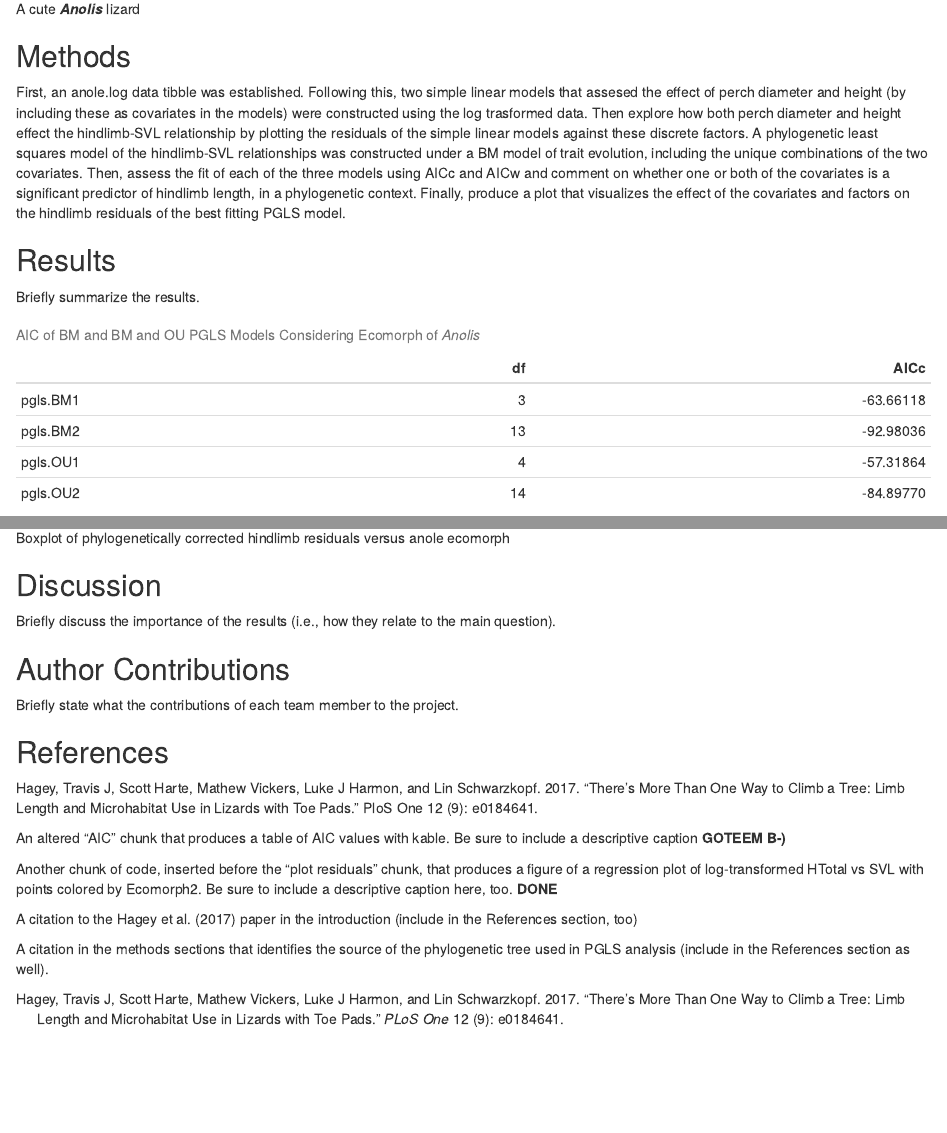
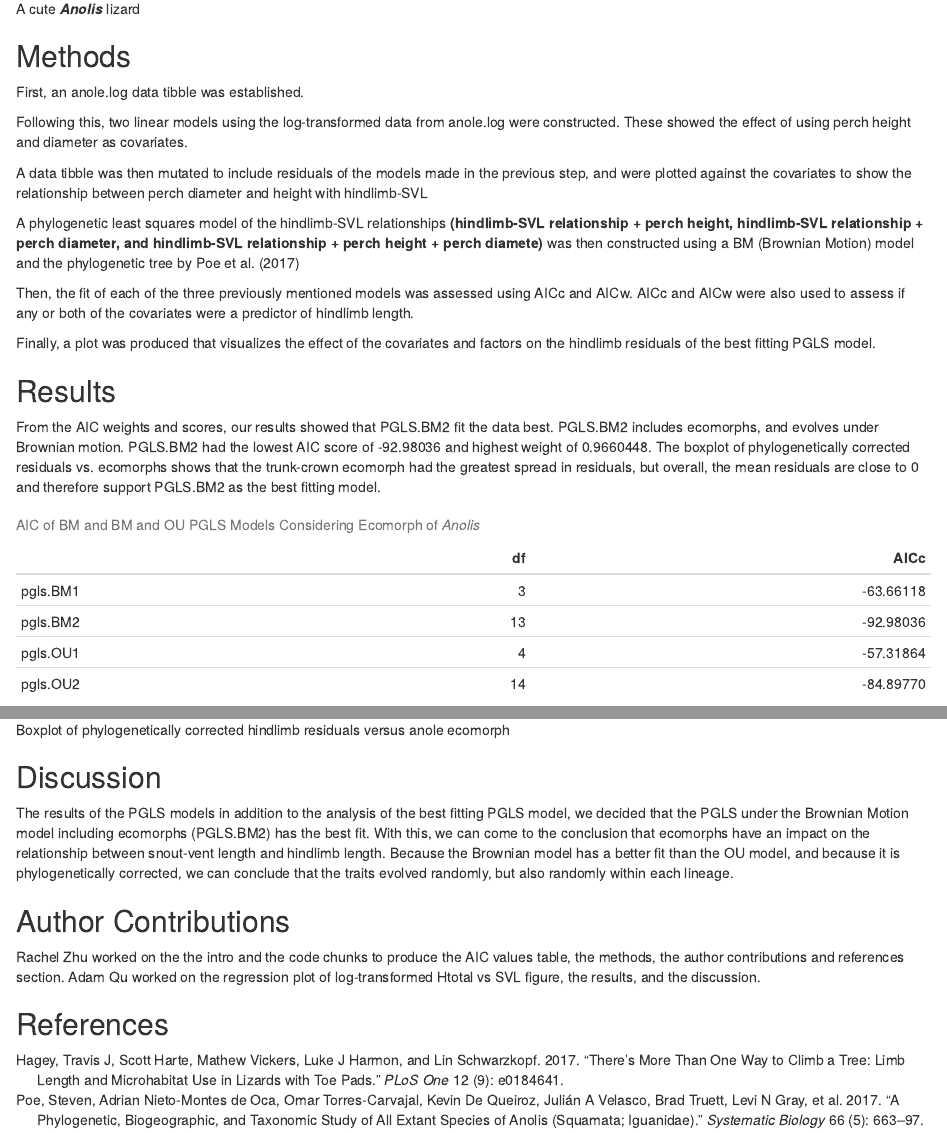
Before and after one commit to bcorgbio/Cyberboolin_Scales, an R Markdown document (CYBERBOOLIN_Module4.Rmd): the page in a window 1100 px wide, from 900 px down before the commit and from 830 px down after it, so that both start at the same text, and a second part further down, joined at a grey line. The pictures show the output file CYBERBOOLIN_Module4.html that the author committed with the source, opened offline.

Commit message:
Module 4 Final Commit woohoo!

````diff
--- /dev/null
+++ b/BIL3140a.bib
@@ -0,0 +1,10 @@
+@article{poe2017phylogenetic,
+  title={A phylogenetic, biogeographic, and taxonomic study of all extant species of Anolis (Squamata; Iguanidae)},
+  author={Poe, Steven and Nieto-Montes de Oca, Adrian and Torres-Carvajal, Omar and De Queiroz, Kevin and Velasco, Juli{\'a}n A and Truett, Brad and Gray, Levi N and Ryan, Mason J and K{\"o}hler, Gunther and Ayala-Varela, Fernando and others},
+  journal={Systematic biology},
+  volume={66},
+  number={5},
+  pages={663--697},
+  year={2017},
+  publisher={Oxford University Press}
+}
--- a/CYBERBOOLIN_Module4.Rmd
+++ b/CYBERBOOLIN_Module4.Rmd
@@ -2,9 +2,8 @@
 title: "Project 4"
 author: "CyberBoolin"
 date: "2022-09-28"
-bibliography: BIOL3140.bib
+bibliography: [BIOL3140.bib, BIL3140a.bib]
 output: html_document
-
 ---
 
 ```{r setup, include=FALSE}
@@ -25,14 +24,26 @@ The main goal of this project is to look at the morphological and allometric dif
 
 
 </center>
-![A cute ***Anolis*** lizard](https://live.staticflickr.com/3061/2494132461_1c7529585f_b.jpg)
+![A cute ***Anolis*** lizard](https://img.rawpixel.com/s3fs-private/rawpixel_images/website_content/fl8686930997-image-ktwphq1k.jpg?w=800&dpr=1&fit=default&crop=default&q=65&vib=3&con=3&usm=15&bg=F4F4F3&ixlib=js-2.2.1&s=00c64df37149ed4dbb4a36dd65065bfe)
 </center>
 
 ## Methods
-First, an anole.log data tibble was established. Following this, two simple linear models that assesed the effect of perch diameter and height (by including these as covariates in the models) were constructed using the log trasformed data. Then explore how both perch diameter and height effect the hindlimb-SVL relationship by plotting the residuals of the simple linear models against these discrete factors. A phylogenetic least squares model of the hindlimb-SVL relationships was constructed under a BM model of trait evolution, including the unique combinations of the two covariates. Then, assess the fit of each of the three models using AICc and AICw and comment on whether one or both of the covariates is a significant predictor of hindlimb length, in a phylogenetic context. Finally, produce a plot that visualizes the effect of the covariates and factors on the hindlimb residuals of the best fitting PGLS model.
+
+First, an anole.log data tibble was established.
+
+Following this, two linear models using the log-transformed data from anole.log were constructed. These showed the effect of using perch height and diameter as covariates.
+
+A data tibble was then mutated to include residuals of the models made in the previous step, and were plotted against the covariates to show the relationship between perch diameter and height with hindlimb-SVL
+
+
+A phylogenetic least squares model of the hindlimb-SVL relationships **(hindlimb-SVL relationship + perch height, hindlimb-SVL relationship + perch diameter, and hindlimb-SVL relationship + perch height + perch diamete)** was then constructed using a BM (Brownian Motion) model and the phylogenetic tree by @poe2017phylogenetic
+
+Then, the fit of each of the three previously mentioned models was assessed using AICc and AICw. AICc and AICw were also used to assess if any or both of the covariates were a predictor of hindlimb length.
+
+Finally, a plot was produced that visualizes the effect of the covariates and factors on the hindlimb residuals of the best fitting PGLS model.
 
 ## Results
-Briefly summarize the results.
+From the AIC weights and scores, our results showed that PGLS.BM2 fit the data best. PGLS.BM2 includes ecomorphs, and evolves under Brownian motion. PGLS.BM2 had the lowest AIC score of -92.98036 and highest weight of 0.9660448. The boxplot of phylogenetically corrected residuals vs. ecomorphs shows that the trunk-crown ecomorph had the greatest spread in residuals, but overall, the mean residuals are close to 0 and therefore support PGLS.BM2 as the best fitting model.
 ```{r, "load the data", include=FALSE}
 anole <- read_csv("anole.dat.csv")
 anole.eco <- read_csv("anole.eco.csv")
@@ -55,13 +66,13 @@ anole.log <- anole2%>%
 #PGLS under BM, no ecomorph
 pgls.BM1 <- gls(HTotal ~SVL, correlation = corBrownian(1,phy = anole.tree,form=~Species),data = anole.log, method = "ML")
 
-#PGLS under BM, w ecomorph
+#PGLS under BM, with ecomorph
 pgls.BM2 <- gls(HTotal ~SVL * Ecomorph2, correlation = corBrownian(1,phy = anole.tree,form=~Species),data = anole.log, method = "ML")
 
 #PGLS under OU, no ecomorph
 pgls.OU1 <- gls(HTotal ~SVL, correlation = corMartins(0,phy = anole.tree,form=~Species),data = anole.log, method = "ML")
 
-#PGLS under OU, w, ecomorph
+#PGLS under OU, with ecomorph
 pgls.OU2 <- gls(HTotal ~SVL * Ecomorph2, correlation = corMartins(0,phy = anole.tree,form=~Species),data = anole.log, method = "ML")
 ```
 
@@ -102,21 +113,9 @@ print(p.eco.phylo)
 
 
 ## Discussion
-Briefly discuss the importance of the results (i.e., how they relate to the main question).
+The results of the PGLS models in addition to the analysis of the best fitting PGLS model, we decided that the PGLS under the Brownian Motion model including ecomorphs (PGLS.BM2) has the best fit. With this, we can come to the conclusion that ecomorphs have an impact on the relationship between snout-vent length and hindlimb length. Because the Brownian model has a better fit than the OU model, and because it is phylogenetically corrected, we can conclude that the traits evolved randomly, but also randomly within each lineage.
 
 ## Author Contributions
-Briefly state what the contributions of each team member to the project.
+Rachel Zhu worked on the the intro and the code chunks to produce the AIC values table, the methods, the author contributions and references section. Adam Qu worked on the regression plot of log-transformed Htotal vs SVL figure, the results, and the discussion.
 
 ## References
-Hagey, Travis J, Scott Harte, Mathew Vickers, Luke J Harmon, and Lin Schwarzkopf. 2017.
-“There’s More Than One Way to Climb a Tree: Limb Length and Microhabitat Use in Lizards with Toe Pads.” PloS One 12 (9): e0184641.
-
-
-
-An altered “AIC” chunk that produces a table of AIC values with kable. Be sure to include a descriptive caption **GOTEEM B-)**
-
-Another chunk of code, inserted before the “plot residuals” chunk, that produces a figure of a regression plot of log-transformed HTotal vs SVL with points colored by Ecomorph2. Be sure to include a descriptive caption here, too. **DONE**
-
-A citation to the Hagey et al. (2017) paper in the introduction (include in the References section, too) **CRUSHED IT**
-
-A citation in the methods sections that identifies the source of the phylogenetic tree used in PGLS analysis (include in the References section as well).
````
Also changed, not shown: CYBERBOOLIN_Module4.html, CYBERBOOLIN_Module4.Rmd (2 more changed lines), 1 other file.
